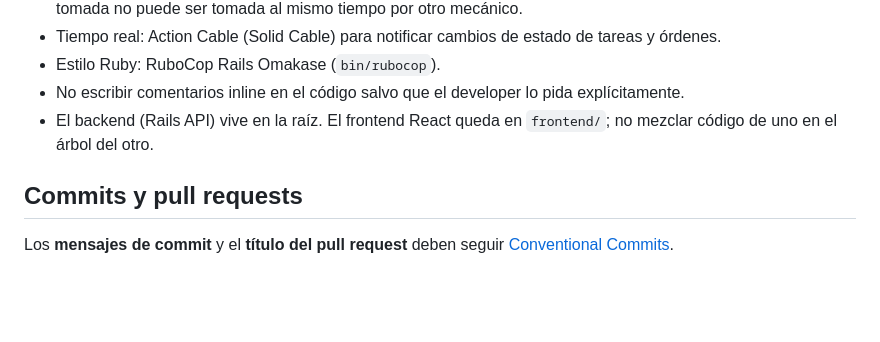
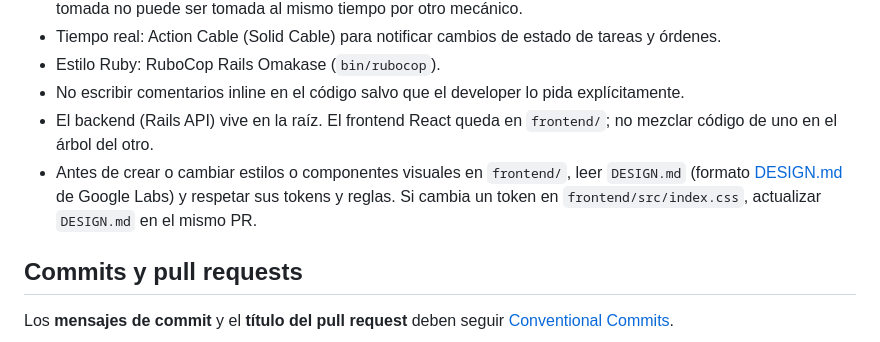
Before and after one commit to MartinSimon08/MetodologiasAgiles, a Markdown page: AGENTS.md, the part around the change. Rendered like a GitHub page; blank space fills up the shorter version.

```diff
--- a/AGENTS.md
+++ b/AGENTS.md
@@ -38,6 +38,7 @@ La orden de trabajo es la entidad central. Agrupa cliente, vehículo, tareas, re
 - Estilo Ruby: RuboCop Rails Omakase (`bin/rubocop`).
 - No escribir comentarios inline en el código salvo que el developer lo pida explícitamente.
 - El backend (Rails API) vive en la raíz. El frontend React queda en `frontend/`; no mezclar código de uno en el árbol del otro.
+- Antes de crear o cambiar estilos o componentes visuales en `frontend/`, leer `DESIGN.md` (formato [DESIGN.md](https://github.com/google-labs-code/design.md) de Google Labs) y respetar sus tokens y reglas. Si cambia un token en `frontend/src/index.css`, actualizar `DESIGN.md` en el mismo PR.
 
 ## Commits y pull requests
 
```
Also changed, not shown: DESIGN.md (added, +263 -0 lines).
